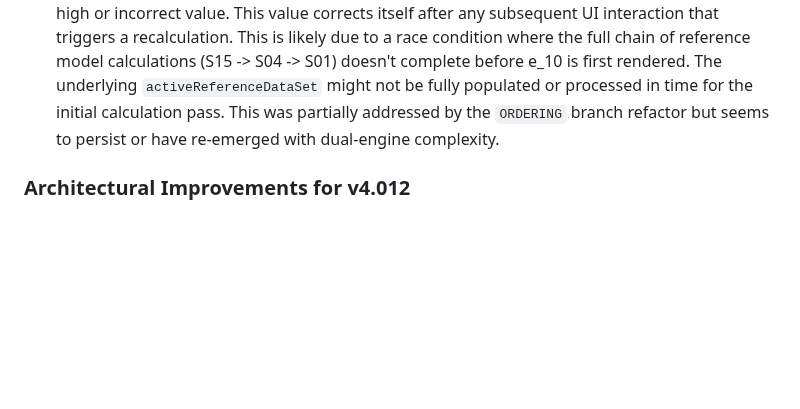
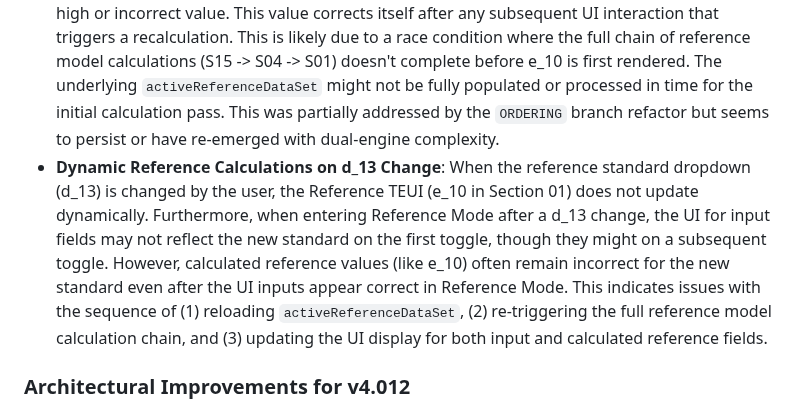
Before and after one commit to arossti/OBJECTIVE, a Markdown page: README.md, the part around the change. GitHub-like rendering; blank space fills up the shorter version.

Commit message:
Doc: Add known issue for d_13 dynamic updates of reference calcs/UI

```diff
--- a/README.md
+++ b/README.md
@@ -838,6 +838,7 @@ All rights retained by the Canadian Nponprofit OpenBuilding, Inc., with support
     *   The `toggleFullscreen()` method in `4011-Dependency.js` needs review, particularly how it manages the creation, styling, and visibility of the `floatingControls` and `floatingInfoPanel` elements across fullscreen enter/exit events, potentially by using a more robust `fullscreenchange` event listener that handles both states consistently.
 *   **Calculation Flow Dependency on File Load Order**: Incorrect total energy use calculations can occur if a building data file is loaded *before* a weather file. The calculation flow should be robust and based on data availability in `StateManager` and defined dependencies, not the user's file loading sequence. This may require investigating `Calculator.js` and `SectionIntegrator.js` to ensure calculations (e.g., those dependent on climate data from Section 03) are correctly deferred or re-triggered when all necessary precedent data becomes available, regardless of load order, to maintain parity with Excel methods.
 *   **S01 Reference TEUI (e_10) Initial Display Glitch**: After a project file import (following weather data import), the initial display of the Reference TEUI in Section 01 (e_10) can show an extremely high or incorrect value. This value corrects itself after any subsequent UI interaction that triggers a recalculation. This is likely due to a race condition where the full chain of reference model calculations (S15 -> S04 -> S01) doesn't complete before e_10 is first rendered. The underlying `activeReferenceDataSet` might not be fully populated or processed in time for the initial calculation pass. This was partially addressed by the `ORDERING` branch refactor but seems to persist or have re-emerged with dual-engine complexity.
+*   **Dynamic Reference Calculations on d_13 Change**: When the reference standard dropdown (d_13) is changed by the user, the Reference TEUI (e_10 in Section 01) does not update dynamically. Furthermore, when entering Reference Mode after a d_13 change, the UI for input fields may not reflect the new standard on the first toggle, though they might on a subsequent toggle. However, calculated reference values (like e_10) often remain incorrect for the new standard even after the UI inputs appear correct in Reference Mode. This indicates issues with the sequence of (1) reloading `activeReferenceDataSet`, (2) re-triggering the full reference model calculation chain, and (3) updating the UI display for both input and calculated reference fields.
 
 ### Architectural Improvements for v4.012
 
```
